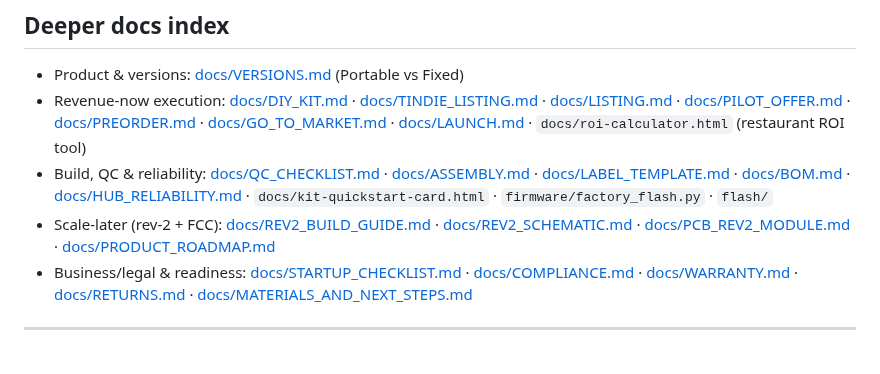
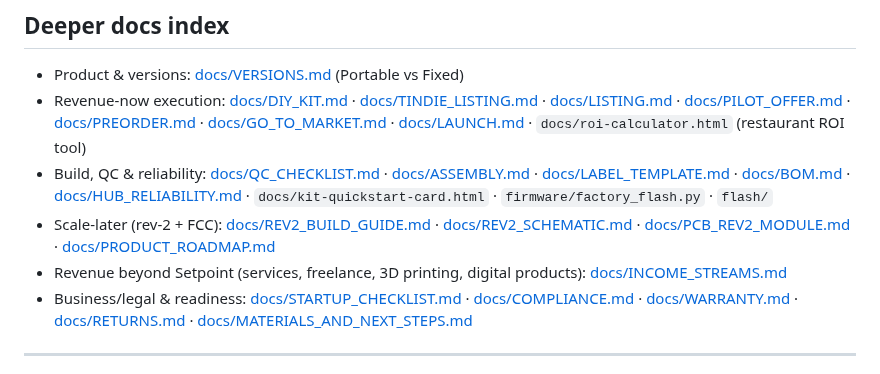
Before and after one commit to tallen5431/Temperature_Sensor_V2, a Markdown page: docs/ACTION_PLAN.md, the part around the change. Rendered like a GitHub page.

```diff
--- a/docs/ACTION_PLAN.md
+++ b/docs/ACTION_PLAN.md
@@ -197,6 +197,7 @@ Three revenue activities, three different gates. Only one touches the finished-p
 - Revenue-now execution: [docs/DIY_KIT.md](DIY_KIT.md) · [docs/TINDIE_LISTING.md](TINDIE_LISTING.md) · [docs/LISTING.md](LISTING.md) · [docs/PILOT_OFFER.md](PILOT_OFFER.md) · [docs/PREORDER.md](PREORDER.md) · [docs/GO_TO_MARKET.md](GO_TO_MARKET.md) · [docs/LAUNCH.md](LAUNCH.md) · `docs/roi-calculator.html` (restaurant ROI tool)
 - Build, QC & reliability: [docs/QC_CHECKLIST.md](QC_CHECKLIST.md) · [docs/ASSEMBLY.md](ASSEMBLY.md) · [docs/LABEL_TEMPLATE.md](LABEL_TEMPLATE.md) · [docs/BOM.md](BOM.md) · [docs/HUB_RELIABILITY.md](HUB_RELIABILITY.md) · `docs/kit-quickstart-card.html` · `firmware/factory_flash.py` · `flash/`
 - Scale-later (rev-2 + FCC): [docs/REV2_BUILD_GUIDE.md](REV2_BUILD_GUIDE.md) · [docs/REV2_SCHEMATIC.md](REV2_SCHEMATIC.md) · [docs/PCB_REV2_MODULE.md](PCB_REV2_MODULE.md) · [docs/PRODUCT_ROADMAP.md](PRODUCT_ROADMAP.md)
+- Revenue beyond Setpoint (services, freelance, 3D printing, digital products): [docs/INCOME_STREAMS.md](INCOME_STREAMS.md)
 - Business/legal & readiness: [docs/STARTUP_CHECKLIST.md](STARTUP_CHECKLIST.md) · [docs/COMPLIANCE.md](COMPLIANCE.md) · [docs/WARRANTY.md](WARRANTY.md) · [docs/RETURNS.md](RETURNS.md) · [docs/MATERIALS_AND_NEXT_STEPS.md](MATERIALS_AND_NEXT_STEPS.md)
 
 ---
```
Also changed, not shown: START_HERE.md (+1 -0 lines), docs/INCOME_STREAMS.md (added, +314 -0 lines).
